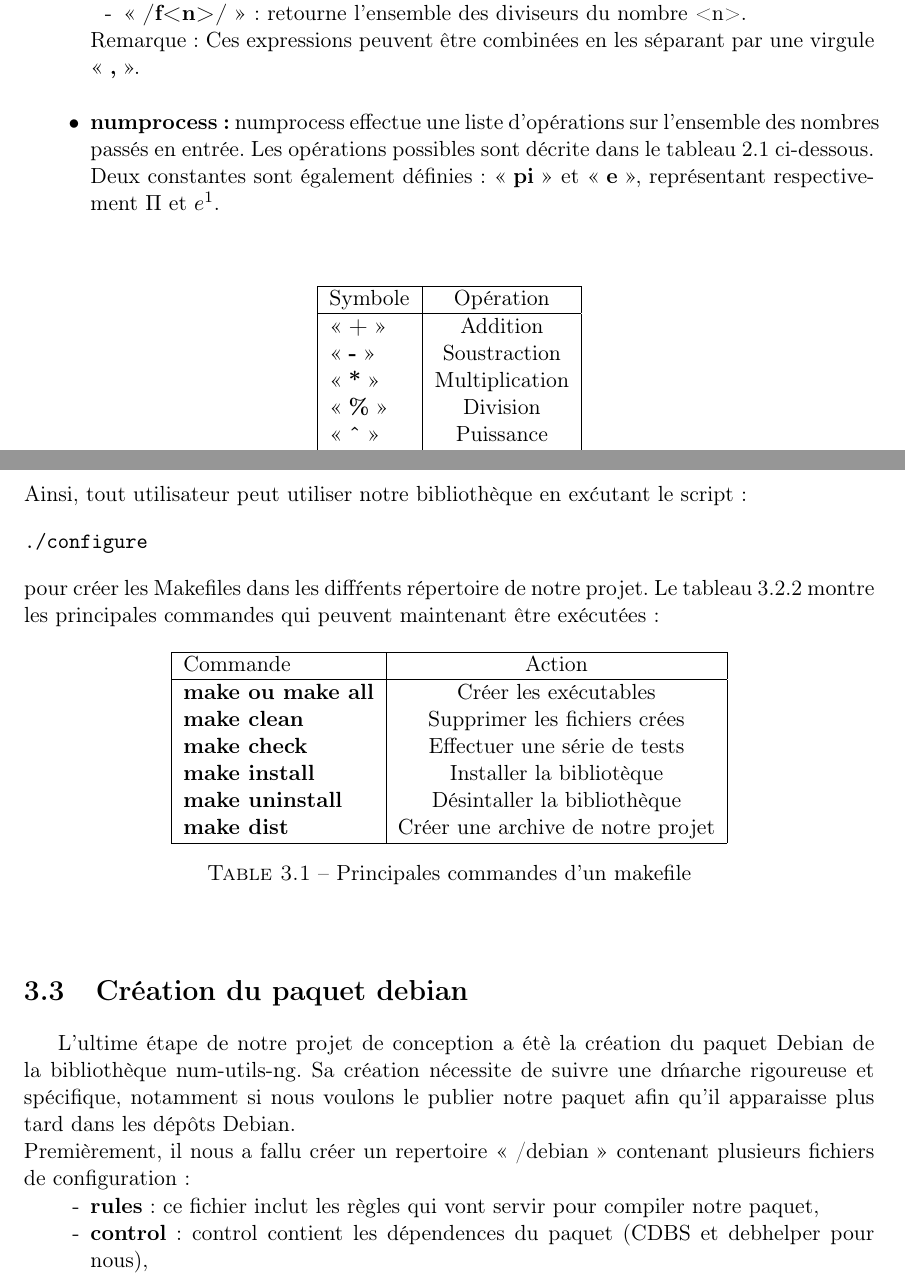
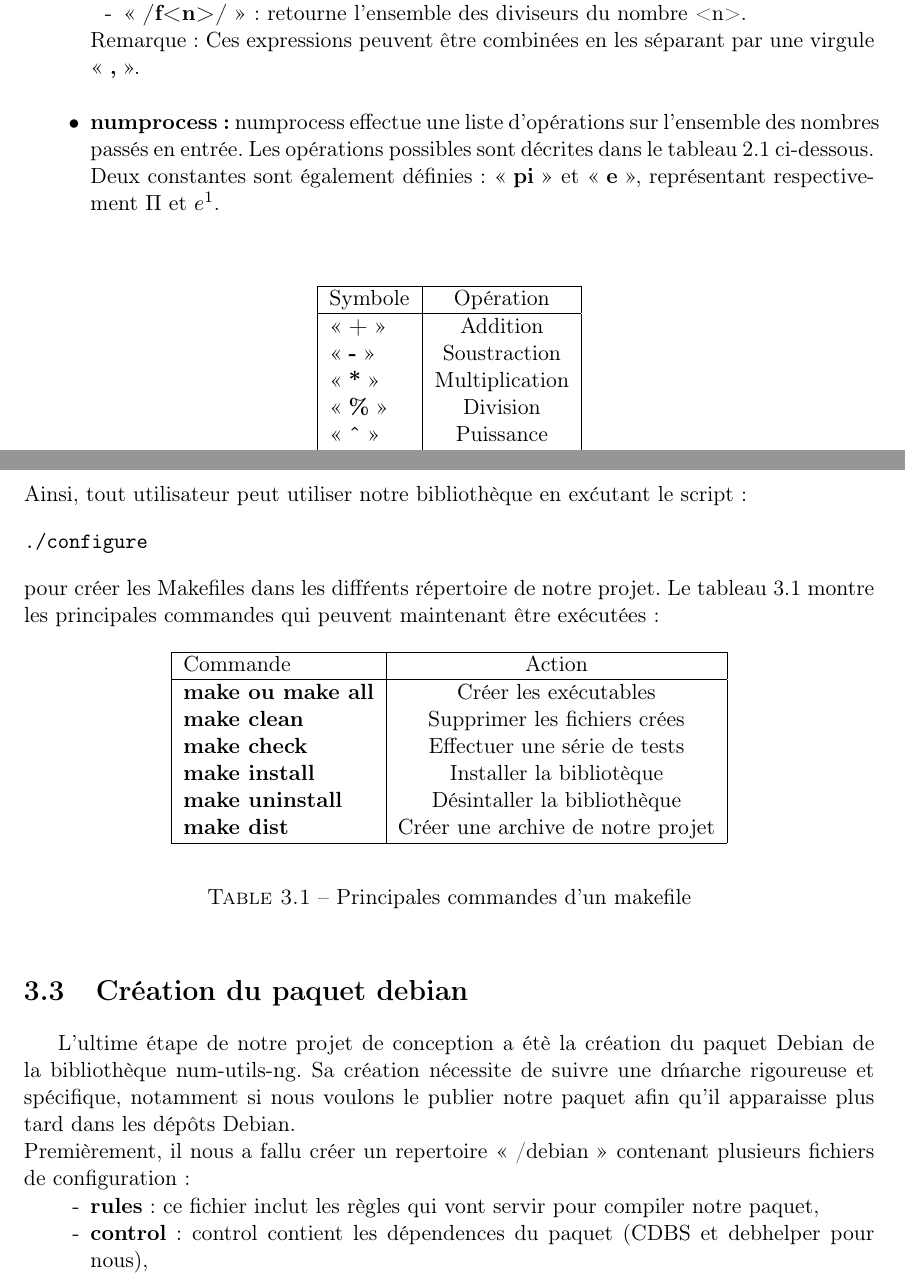
Before and after one commit to serge-sans-paille/num-utils-ng, a LaTeX document (docs/num-utils-ng.tex, which reads docs/tex/num_utils.tex, docs/tex/outils_utilises.tex): two parts of pages 11 and 17 of 34, joined at a grey line, cut so that both start at the same text. Compiled offline with pdfLaTeX.

Commit message:
Report : last mdifications

```diff
--- a/docs/tex/num_utils.tex
+++ b/docs/tex/num_utils.tex
@@ -99,7 +99,7 @@ forme << /expression/ >>. Les diff\'erentes expressions possibles sont les suiva
 Remarque : Ces expressions peuvent \^etre combin\'ees en les s\'eparant par une virgule << \textbf{,} >>.
 \newline\index{numprocess}
  \item[\textbullet] \textbf{numprocess :} numprocess effectue une liste d'op\'erations sur l'ensemble des nombres pass\'es en entr\'ee.
-Les op\'erations possibles sont d\'ecrite dans le tableau 2.1 ci-dessous. Deux constantes sont \'egalement d\'efinies : << \textbf{pi} >>
+Les op\'erations possibles sont d\'ecrites dans le tableau \ref{tab:symboles} ci-dessous. Deux constantes sont \'egalement d\'efinies : << \textbf{pi} >>
 et << \textbf{e} >>, repr\'esentant respectivement $\Pi$ et $e^1$.
 \begin{table}[h]
 \begin{center}
@@ -118,8 +118,8 @@ et << \textbf{e} >>, repr\'esentant respectivement $\Pi$ et $e^1$.
   << \textbf{cos} >> & Cosinus \\
   \hline
 \end{tabular}
+\end{center}
 \caption{Symboles utilis\'es dans numprocess}
-\end{center}
 \label{tab:symboles}
 \end{table}
 \index{numrandom}
--- a/docs/tex/outils_utilises.tex
+++ b/docs/tex/outils_utilises.tex
@@ -170,8 +170,8 @@ Le tableau \ref{tab:commandes} montre les principales commandes qui peuvent main
   \textbf{make dist} & Cr\'eer une archive de notre projet \\
   \hline
 \end{tabular}
+\end{center}
 \caption{Principales commandes d'un makefile}
-\end{center}
 \label{tab:commandes}
 \end{table}
 
@@ -182,7 +182,7 @@ Sa cr\'eation n\'ecessite de suivre une d\'marche rigoureuse et sp\'ecifique, no
 qu'il apparaisse plus tard dans les d\'ep\^ots Debian.
 \newline
 Premi\`erement, il nous a fallu cr\'eer un repertoire << /debian >> contenant plusieurs fichiers de configuration :
-\begin{itemize}
+\begin{itemize}\index{CDBS}
  \item [-] \textbf{rules} : ce fichier inclut les r\`egles qui vont servir pour compiler notre paquet,
  \item [-] \textbf{control} : control contient les d\'ependences du paquet (CDBS et debhelper pour nous),
  \item [-] \textbf{changelog} : changelog contient la liste des diff\'rentes versions du paquet,
```
Also changed, not shown: docs/tex/tests_optimisations.tex (+1 -1 lines), docs/tex/num_utils.tex (4 more changed lines).
